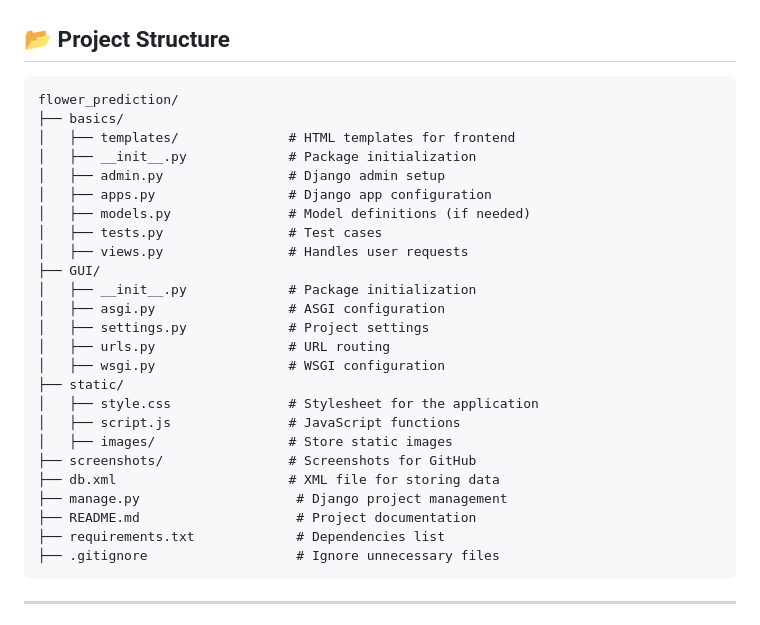
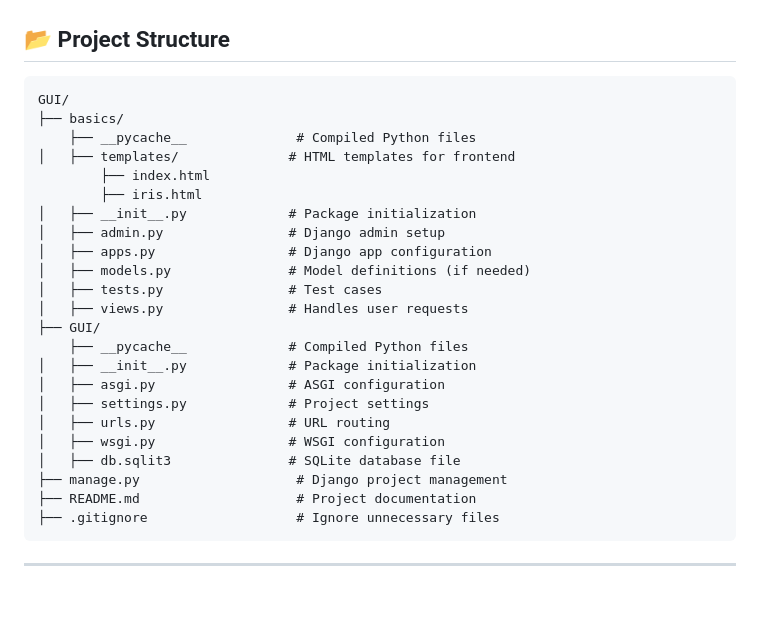
Before and after one commit to yRaviKanthh/flower-prediction, a Markdown page: README.md, the part around the change. GitHub-like rendering; blank space fills up the shorter version.

````diff
--- a/README.md
+++ b/README.md
@@ -17,9 +17,12 @@ The application predicts different types of flowers based on user-input features
 
 ## 📂 Project Structure
 ```
-flower_prediction/
+GUI/
 ├── basics/
+    ├── __pycache__              # Compiled Python files
 │   ├── templates/              # HTML templates for frontend
+        ├── index.html
+        ├── iris.html
 │   ├── __init__.py             # Package initialization
 │   ├── admin.py                # Django admin setup
 │   ├── apps.py                 # Django app configuration
@@ -27,20 +30,15 @@ flower_prediction/
 │   ├── tests.py                # Test cases
 │   ├── views.py                # Handles user requests
 ├── GUI/
+    ├── __pycache__             # Compiled Python files
 │   ├── __init__.py             # Package initialization
 │   ├── asgi.py                 # ASGI configuration
 │   ├── settings.py             # Project settings
 │   ├── urls.py                 # URL routing
 │   ├── wsgi.py                 # WSGI configuration
-├── static/
-│   ├── style.css               # Stylesheet for the application
-│   ├── script.js               # JavaScript functions
-│   ├── images/                 # Store static images
-├── screenshots/                # Screenshots for GitHub
-├── db.xml                      # XML file for storing data
+│   ├── db.sqlit3               # SQLite database file
 ├── manage.py                    # Django project management
 ├── README.md                    # Project documentation
-├── requirements.txt             # Dependencies list
 ├── .gitignore                   # Ignore unnecessary files
 ```
 ---
````
